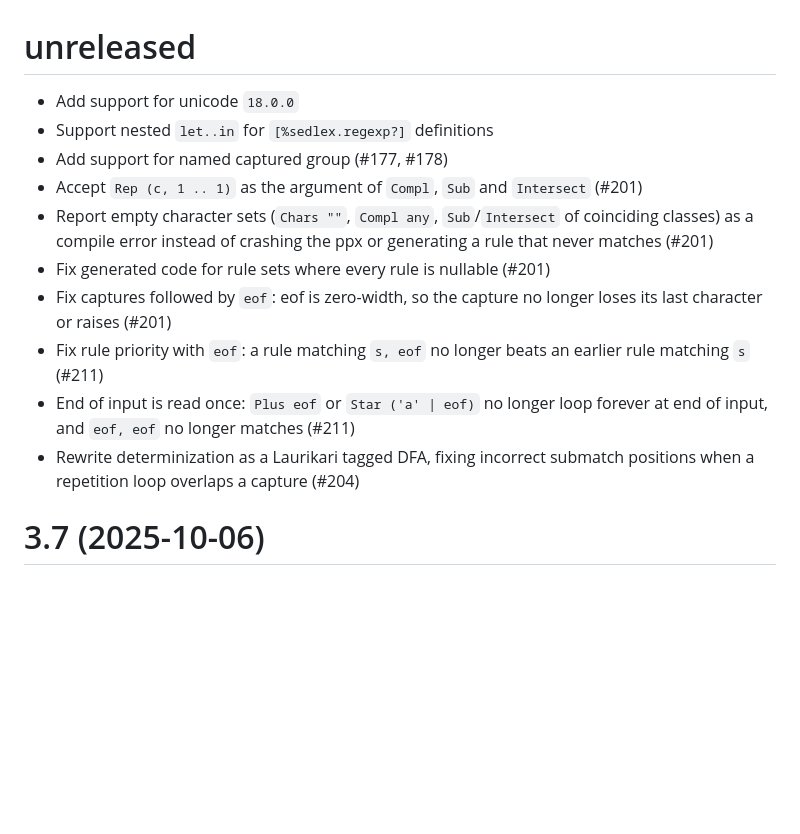
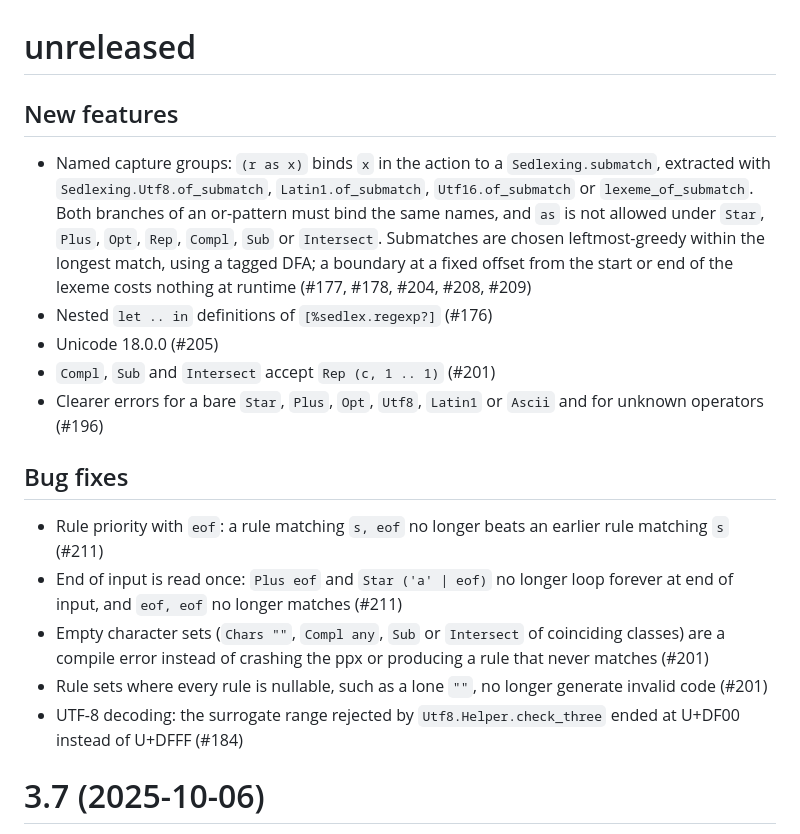
Before and after one commit to ocaml-community/sedlex, a Markdown page: CHANGES.md, the part around the change. Rendered like a GitHub page; blank space fills up the shorter version.

Commit message:
Consolidate the changelog for the next release
Group the unreleased entries into new features and bug fixes, describe
the capture groups as one feature instead of a feature plus fixes of
code that was never released, and add the entries that were missing:
Unicode 18, the clearer ppx errors and the UTF-8 surrogate bound fix.

Co-Authored-By: Claude Fable 5.1 <noreply@anthropic.com>

```diff
--- a/CHANGES.md
+++ b/CHANGES.md
@@ -1,20 +1,32 @@
 # unreleased
-- Add support for unicode `18.0.0`
-- Support nested `let..in` for `[%sedlex.regexp?]` definitions
-- Add support for named captured group (#177, #178)
-- Accept `Rep (c, 1 .. 1)` as the argument of `Compl`, `Sub` and `Intersect` (#201)
-- Report empty character sets (`Chars ""`, `Compl any`, `Sub`/`Intersect` of
-  coinciding classes) as a compile error instead of crashing the ppx or
-  generating a rule that never matches (#201)
-- Fix generated code for rule sets where every rule is nullable (#201)
-- Fix captures followed by `eof`: eof is zero-width, so the capture no longer
-  loses its last character or raises (#201)
-- Fix rule priority with `eof`: a rule matching `s, eof` no longer beats an
+
+## New features
+- Named capture groups: `(r as x)` binds `x` in the action to a
+  `Sedlexing.submatch`, extracted with `Sedlexing.Utf8.of_submatch`,
+  `Latin1.of_submatch`, `Utf16.of_submatch` or `lexeme_of_submatch`. Both
+  branches of an or-pattern must bind the same names, and `as` is not allowed
+  under `Star`, `Plus`, `Opt`, `Rep`, `Compl`, `Sub` or `Intersect`. Submatches
+  are chosen leftmost-greedy within the longest match, using a tagged DFA; a
+  boundary at a fixed offset from the start or end of the lexeme costs nothing
+  at runtime (#177, #178, #204, #208, #209)
+- Nested `let .. in` definitions of `[%sedlex.regexp?]` (#176)
+- Unicode 18.0.0 (#205)
+- `Compl`, `Sub` and `Intersect` accept `Rep (c, 1 .. 1)` (#201)
+- Clearer errors for a bare `Star`, `Plus`, `Opt`, `Utf8`, `Latin1` or `Ascii`
+  and for unknown operators (#196)
+
+## Bug fixes
+- Rule priority with `eof`: a rule matching `s, eof` no longer beats an
   earlier rule matching `s` (#211)
-- End of input is read once: `Plus eof` or `Star ('a' | eof)` no longer loop
+- End of input is read once: `Plus eof` and `Star ('a' | eof)` no longer loop
   forever at end of input, and `eof, eof` no longer matches (#211)
-- Rewrite determinization as a Laurikari tagged DFA, fixing incorrect
-  submatch positions when a repetition loop overlaps a capture (#204)
+- Empty character sets (`Chars ""`, `Compl any`, `Sub` or `Intersect` of
+  coinciding classes) are a compile error instead of crashing the ppx or
+  producing a rule that never matches (#201)
+- Rule sets where every rule is nullable, such as a lone `""`, no longer
+  generate invalid code (#201)
+- UTF-8 decoding: the surrogate range rejected by `Utf8.Helper.check_three`
+  ended at U+DF00 instead of U+DFFF (#184)
 
 # 3.7 (2025-10-06)
 - Update to unicode 17.0.0
```
